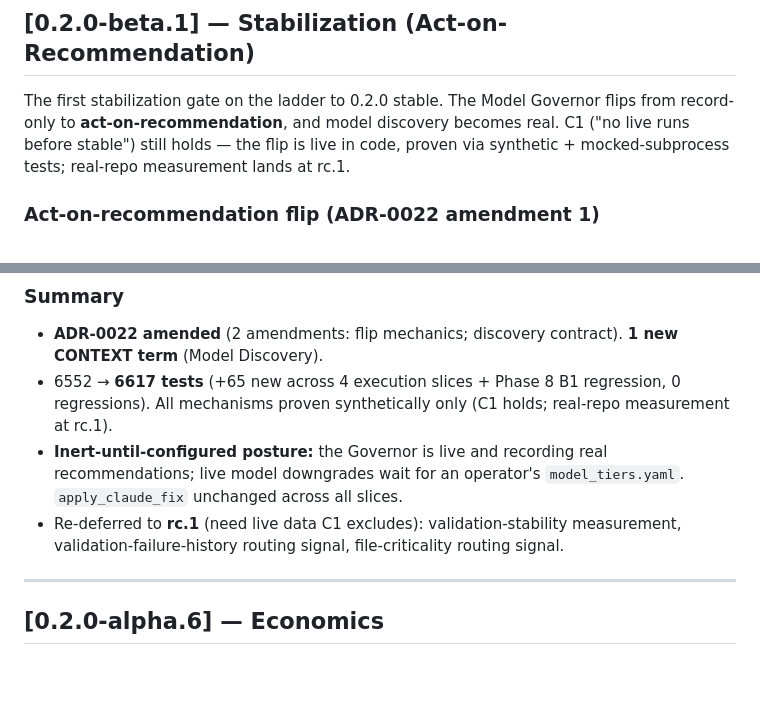
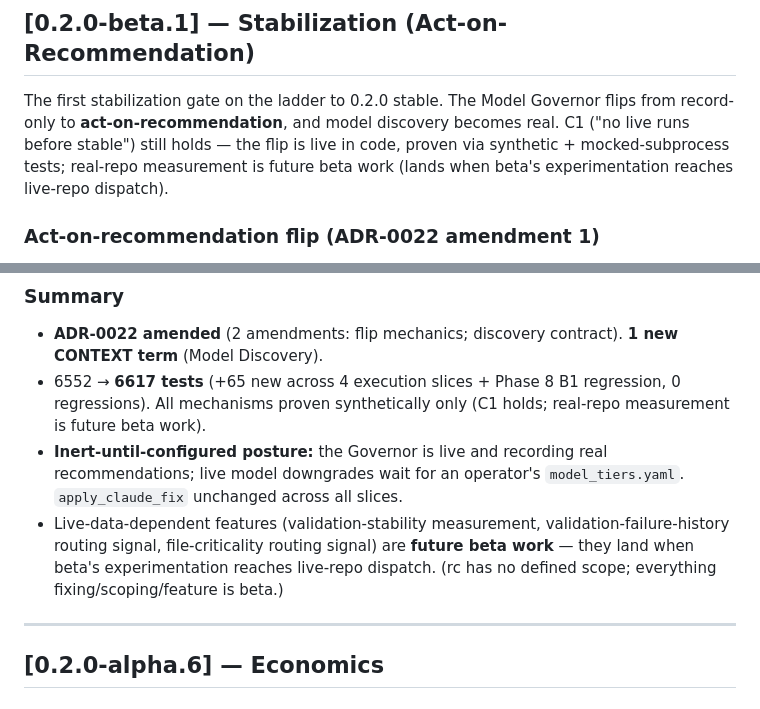
Before and after one commit to waterworkshq/bluei, a Markdown page: CHANGELOG.md, 2 parts joined by grey strips. GitHub-like rendering; blank space fills up the shorter version.

```diff
--- a/CHANGELOG.md
+++ b/CHANGELOG.md
@@ -8,7 +8,7 @@ Format follows [Keep a Changelog](https://keepachangelog.com/en/1.0.0/).
 
 ## [0.2.0-beta.1] — Stabilization (Act-on-Recommendation)
 
-The first stabilization gate on the ladder to 0.2.0 stable. The Model Governor flips from record-only to **act-on-recommendation**, and model discovery becomes real. C1 ("no live runs before stable") still holds — the flip is live in code, proven via synthetic + mocked-subprocess tests; real-repo measurement lands at rc.1.
+The first stabilization gate on the ladder to 0.2.0 stable. The Model Governor flips from record-only to **act-on-recommendation**, and model discovery becomes real. C1 ("no live runs before stable") still holds — the flip is live in code, proven via synthetic + mocked-subprocess tests; real-repo measurement is future beta work (lands when beta's experimentation reaches live-repo dispatch).
 
 ### Act-on-recommendation flip (ADR-0022 amendment 1)
 
@@ -39,9 +39,9 @@ The first stabilization gate on the ladder to 0.2.0 stable. The Model Governor f
 ### Summary
 
 - **ADR-0022 amended** (2 amendments: flip mechanics; discovery contract). **1 new CONTEXT term** (Model Discovery).
-- 6552 → **6617 tests** (+65 new across 4 execution slices + Phase 8 B1 regression, 0 regressions). All mechanisms proven synthetically only (C1 holds; real-repo measurement at rc.1).
+- 6552 → **6617 tests** (+65 new across 4 execution slices + Phase 8 B1 regression, 0 regressions). All mechanisms proven synthetically only (C1 holds; real-repo measurement is future beta work).
 - **Inert-until-configured posture:** the Governor is live and recording real recommendations; live model downgrades wait for an operator's `model_tiers.yaml`. `apply_claude_fix` unchanged across all slices.
-- Re-deferred to **rc.1** (need live data C1 excludes): validation-stability measurement, validation-failure-history routing signal, file-criticality routing signal.
+- Live-data-dependent features (validation-stability measurement, validation-failure-history routing signal, file-criticality routing signal) are **future beta work** — they land when beta's experimentation reaches live-repo dispatch. (rc has no defined scope; everything fixing/scoping/feature is beta.)
 
 ---
 
```
Also changed, not shown: docs/meta/ROADMAP.md (+10 -8 lines).
